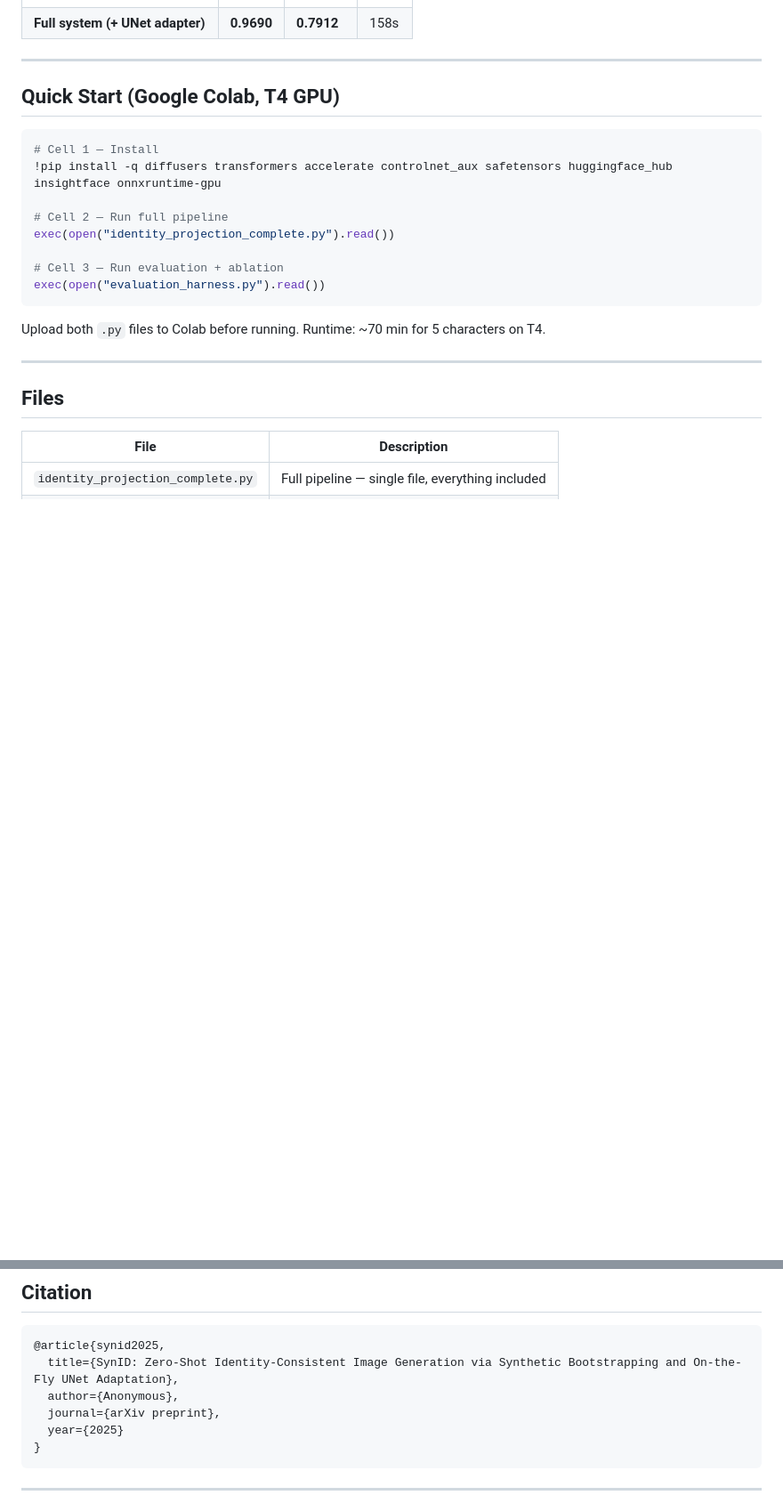
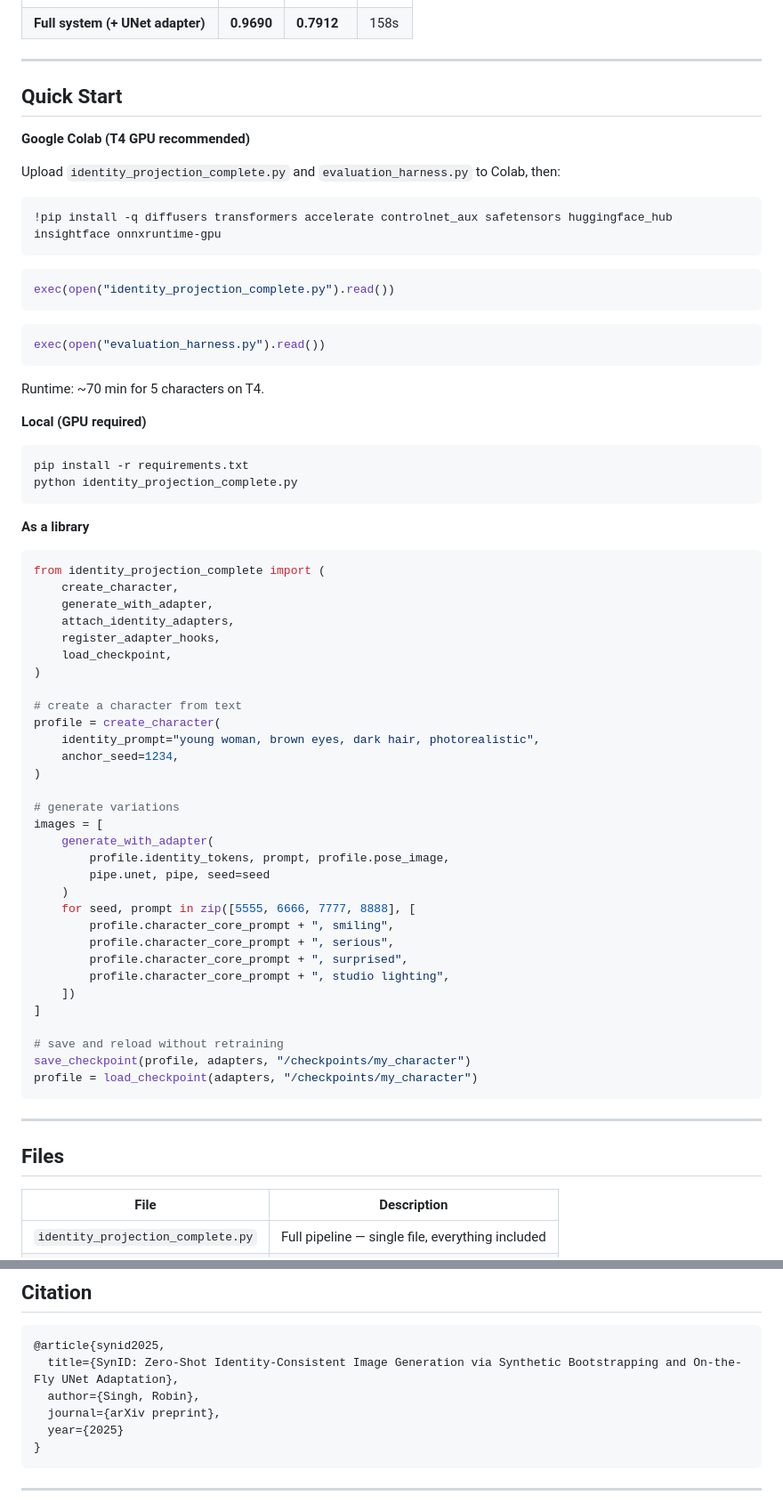
Before and after one commit to rxbinsingh/SynID, a Markdown page: README.md, 2 parts joined by grey strips. Shown at 89% size. Drawn GitHub-style; blank space fills up the shorter version.

Commit message:
improve quick start, add library usage, fix citation

````diff
--- a/README.md
+++ b/README.md
@@ -45,20 +45,68 @@ SynID is a closed-loop self-distillation pipeline for identity-consistent image
 
 ---
 
-## Quick Start (Google Colab, T4 GPU)
+## Quick Start
+
+**Google Colab (T4 GPU recommended)**
+
+Upload `identity_projection_complete.py` and `evaluation_harness.py` to Colab, then:
 
 ```python
-# Cell 1 — Install
 !pip install -q diffusers transformers accelerate controlnet_aux safetensors huggingface_hub insightface onnxruntime-gpu
+```
 
-# Cell 2 — Run full pipeline
+```python
 exec(open("identity_projection_complete.py").read())
+```
 
-# Cell 3 — Run evaluation + ablation
+```python
 exec(open("evaluation_harness.py").read())
 ```
 
-Upload both `.py` files to Colab before running. Runtime: ~70 min for 5 characters on T4.
+Runtime: ~70 min for 5 characters on T4.
+
+**Local (GPU required)**
+
+```bash
+pip install -r requirements.txt
+python identity_projection_complete.py
+```
+
+**As a library**
+
+```python
+from identity_projection_complete import (
+    create_character,
+    generate_with_adapter,
+    attach_identity_adapters,
+    register_adapter_hooks,
+    load_checkpoint,
+)
+
+# create a character from text
+profile = create_character(
+    identity_prompt="young woman, brown eyes, dark hair, photorealistic",
+    anchor_seed=1234,
+)
+
+# generate variations
+images = [
+    generate_with_adapter(
+        profile.identity_tokens, prompt, profile.pose_image,
+        pipe.unet, pipe, seed=seed
+    )
+    for seed, prompt in zip([5555, 6666, 7777, 8888], [
+        profile.character_core_prompt + ", smiling",
+        profile.character_core_prompt + ", serious",
+        profile.character_core_prompt + ", surprised",
+        profile.character_core_prompt + ", studio lighting",
+    ])
+]
+
+# save and reload without retraining
+save_checkpoint(profile, adapters, "/checkpoints/my_character")
+profile = load_checkpoint(adapters, "/checkpoints/my_character")
+```
 
 ---
 
@@ -130,7 +178,7 @@ Generation (text injection + UNet cross-attention, adaptive identity scale)
 ```bibtex
 @article{synid2025,
   title={SynID: Zero-Shot Identity-Consistent Image Generation via Synthetic Bootstrapping and On-the-Fly UNet Adaptation},
-  author={Anonymous},
+  author={Singh, Robin},
   journal={arXiv preprint},
   year={2025}
 }
````
